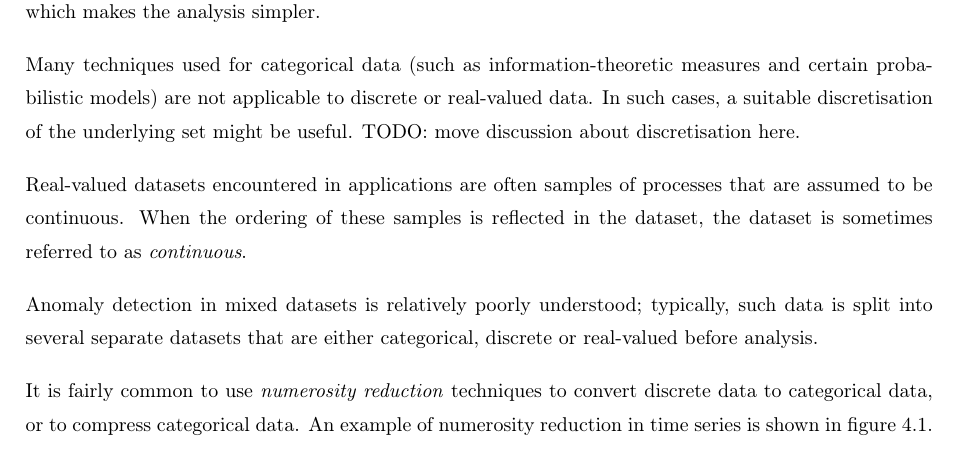
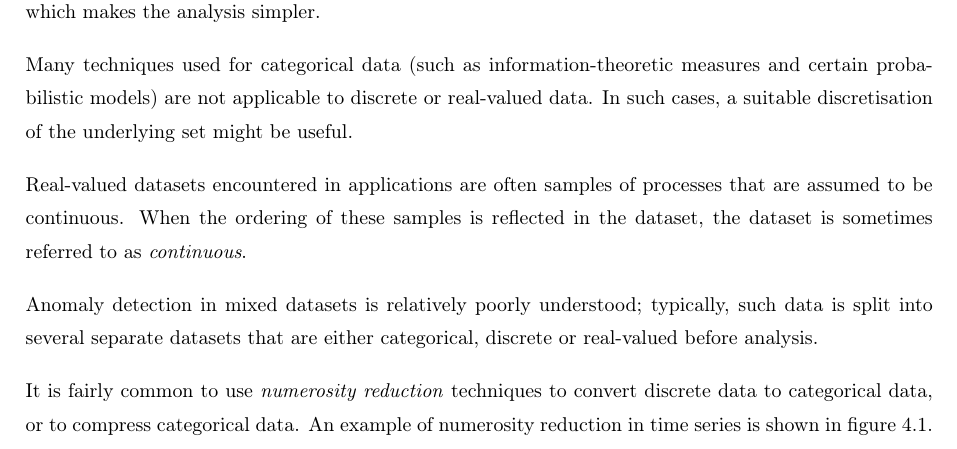
Before and after one commit to aeriksson/thesis-report, a LaTeX thesis (report.tex, which reads framework.tex): part of page 12 of 62, cut so that both start at the same text. Compiled offline with pdfLaTeX.

Commit message:
Framework: Removed discretisation TODO.

```diff
--- a/framework.tex
+++ b/framework.tex
@@ -37,7 +37,7 @@ To begin with, assuming that input is given as a dataset $D = (d_1, d_2, \dots,
 
 Categorical data arises in many contexts and is comparatively easy to handle. In many cases, methods for handling categorical data are relatively mature. For instance, categorical sequences are exhaustively treated in~\cite{TODO}. Often, there is no ordering or other relation between the elements in the underlying set, which makes the analysis simpler.
 
-Many techniques used for categorical data (such as information-theoretic measures and certain probabilistic models) are not applicable to discrete or real-valued data. In such cases, a suitable discretisation of the underlying set might be useful. TODO: move discussion about discretisation here.
+Many techniques used for categorical data (such as information-theoretic measures and certain probabilistic models) are not applicable to discrete or real-valued data. In such cases, a suitable discretisation of the underlying set might be useful.
 
 Real-valued datasets encountered in applications are often samples of processes that are assumed to be continuous. When the ordering of these samples is reflected in the dataset, the dataset is sometimes referred to as \emph{continuous}.
 
```
Also changed, not shown: TODO.md (+1 -1 lines), output/report.pdf.
